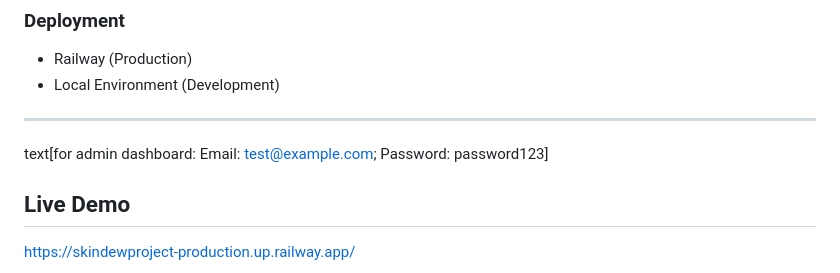
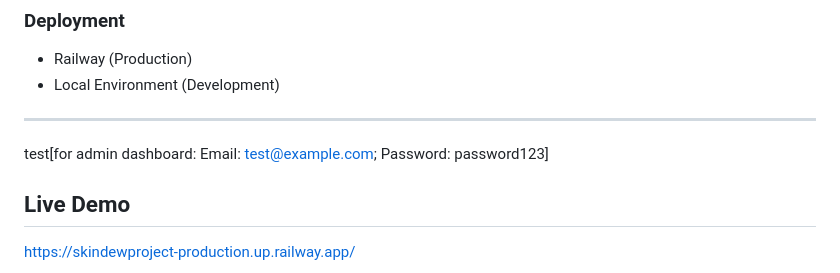
Before and after one commit to John03Rebecca/SkinDEWProject, a Markdown page: README.md, the part around the change. Rendered like a GitHub page.

```diff
--- a/README.md
+++ b/README.md
@@ -48,7 +48,7 @@ Video Demo: https://github.com/John03Rebecca/SkinDEWProject/blob/8f1d33401863f05
 - Local Environment (Development)
 
 ---
-text[for admin dashboard: Email: test@example.com; Password: password123]
+test[for admin dashboard: Email: test@example.com; Password: password123]
 ## Live Demo
 
 https://skindewproject-production.up.railway.app/
```
